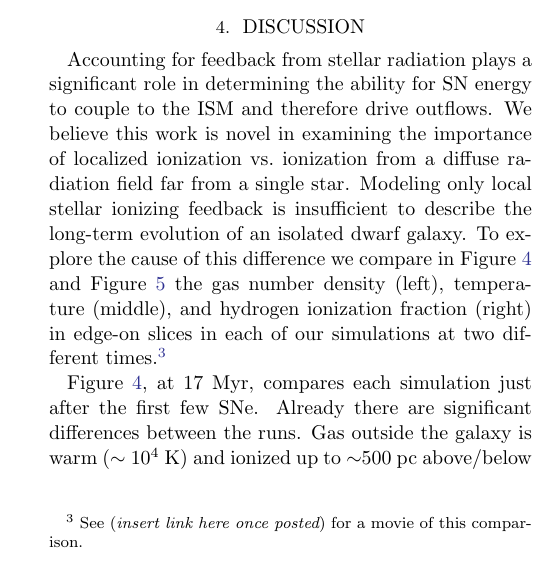
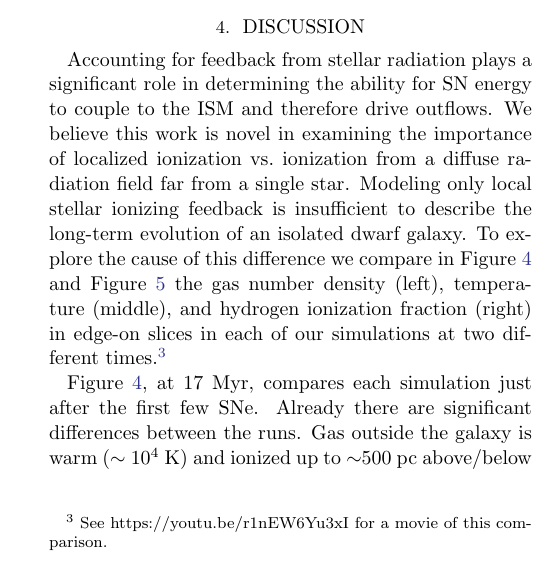
Before and after one commit to aemerick/Papers, a LaTeX paper (ms.tex): part of one column of page 3 of 7, cut so that both start at the same text. Compiled offline with pdfLaTeX.

Commit message:
Update on Overleaf.

```diff
--- a/ms.tex
+++ b/ms.tex
@@ -123,7 +123,7 @@ The fiducial run is also the only one of the three with any significant outflow
 
 \section{Discussion} \label{sec:discussion}
 Accounting for feedback from stellar radiation plays a significant role in determining the ability for SN energy to couple to the ISM and therefore drive outflows. We believe this work is novel in examining the
-importance of localized ionization vs.\ ionization from a diffuse radiation field far from a single star. Modeling only local stellar ionizing feedback is insufficient to describe the long-term evolution of an isolated dwarf galaxy. To explore the cause of this difference we compare in Figure~\ref{fig:panel1} and~Figure~\ref{fig:panel2} the gas number density (left), temperature (middle), and hydrogen ionization fraction (right) in edge-on slices in each of our simulations at two different times.\footnote{See ({\it insert link here once posted}) for a movie of this comparison.}
+importance of localized ionization vs.\ ionization from a diffuse radiation field far from a single star. Modeling only local stellar ionizing feedback is insufficient to describe the long-term evolution of an isolated dwarf galaxy. To explore the cause of this difference we compare in Figure~\ref{fig:panel1} and~Figure~\ref{fig:panel2} the gas number density (left), temperature (middle), and hydrogen ionization fraction (right) in edge-on slices in each of our simulations at two different times.\footnote{See https://youtu.be/r1nEW6Yu3xI for a movie of this comparison.}
 
 \begin{figure*}
 \centering
```
